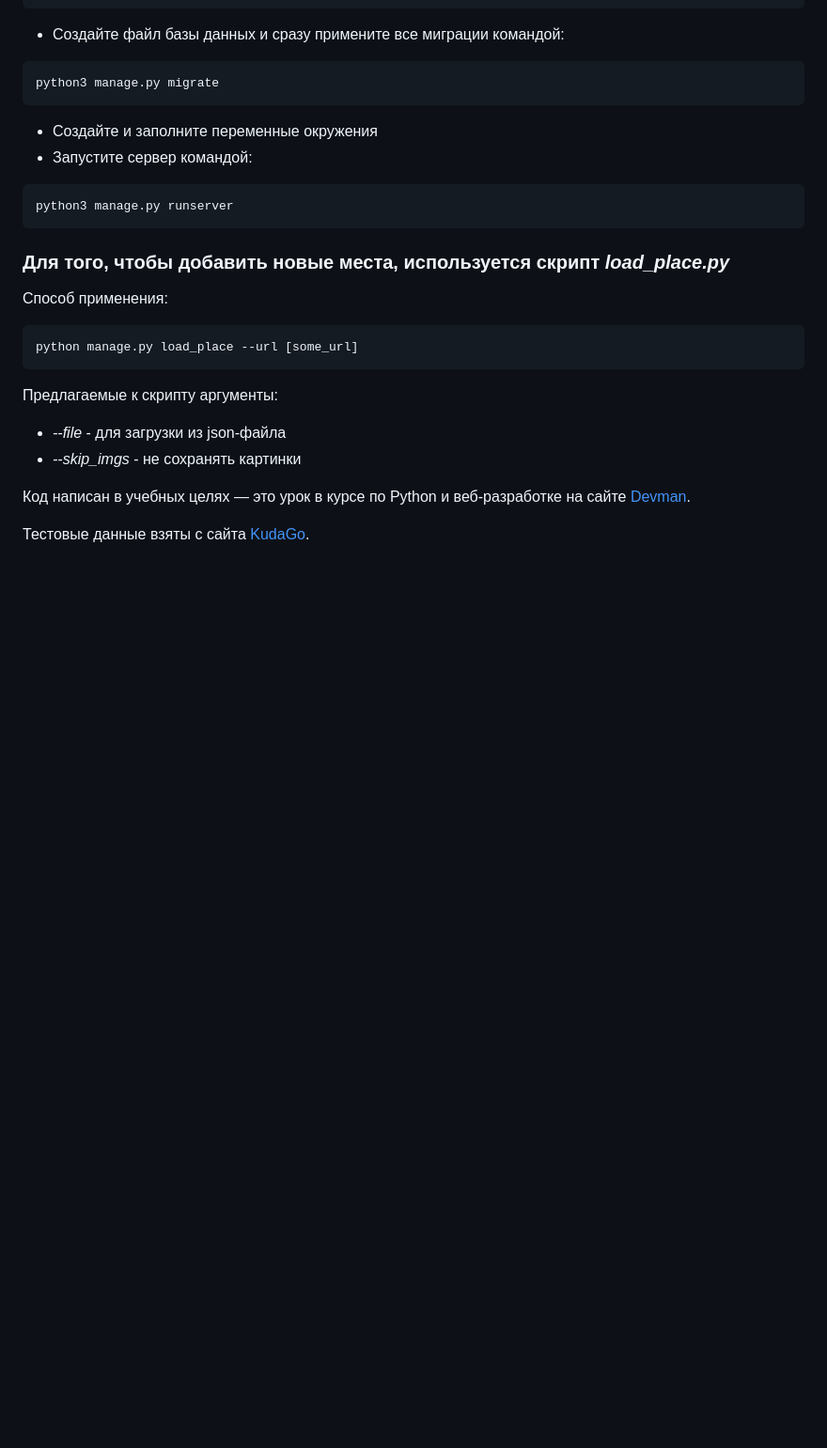
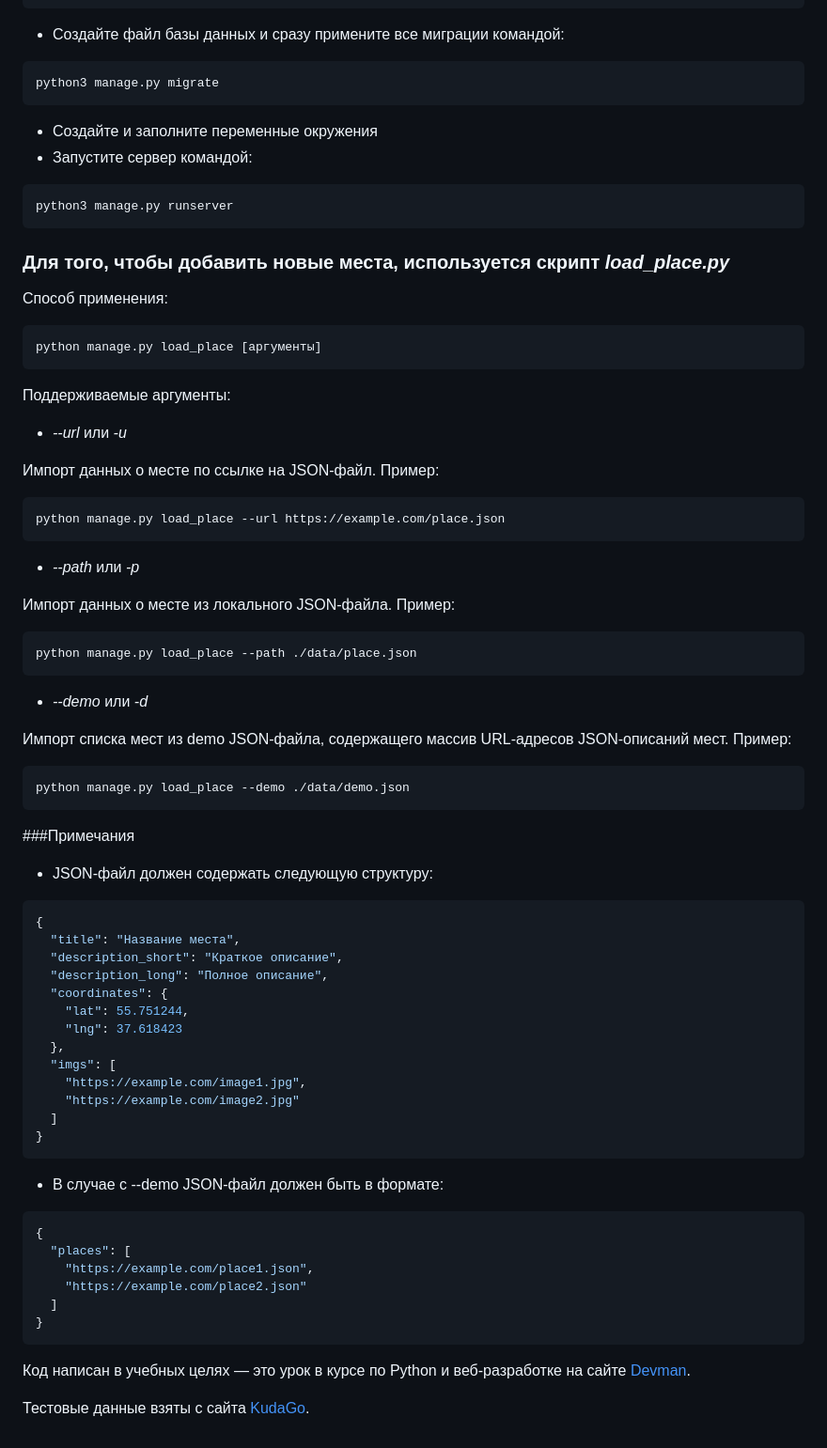
Before and after one commit to SHE1UV/where_to_go, a Markdown page: README.md, the part around the change. Shown at 94% size. Rendered like a GitHub page; blank space fills up the shorter version.

````diff
--- a/README.md
+++ b/README.md
@@ -57,12 +57,67 @@ python3 manage.py runserver
 Способ применения:
 
 ```bash
-python manage.py load_place --url [some_url]
+python manage.py load_place [аргументы]
 ```
 
-Предлагаемые к скрипту аргументы:
-* *--file* - для загрузки из json-файла
-* *--skip_imgs* -  не сохранять картинки
+Поддерживаемые аргументы:
+* *--url* или *-u*
+
+Импорт данных о месте по ссылке на JSON-файл.
+Пример:
+
+```bash
+python manage.py load_place --url https://example.com/place.json
+```
+
+* *--path* или *-p*
+
+Импорт данных о месте из локального JSON-файла.
+Пример:
+
+```bash
+python manage.py load_place --path ./data/place.json
+```
+
+* *--demo* или *-d*
+
+Импорт списка мест из demo JSON-файла, содержащего массив URL-адресов JSON-описаний мест.
+Пример:
+
+```bash
+python manage.py load_place --demo ./data/demo.json
+```
+
+###Примечания
+
+* JSON-файл должен содержать следующую структуру:
+
+```json
+{
+  "title": "Название места",
+  "description_short": "Краткое описание",
+  "description_long": "Полное описание",
+  "coordinates": {
+    "lat": 55.751244,
+    "lng": 37.618423
+  },
+  "imgs": [
+    "https://example.com/image1.jpg",
+    "https://example.com/image2.jpg"
+  ]
+}
+```
+
+* В случае с --demo JSON-файл должен быть в формате:
+
+```json
+{
+  "places": [
+    "https://example.com/place1.json",
+    "https://example.com/place2.json"
+  ]
+}
+```
 
 Код написан в учебных целях — это урок в курсе по Python и веб-разработке на сайте [Devman](https://dvmn.org).
 
````
